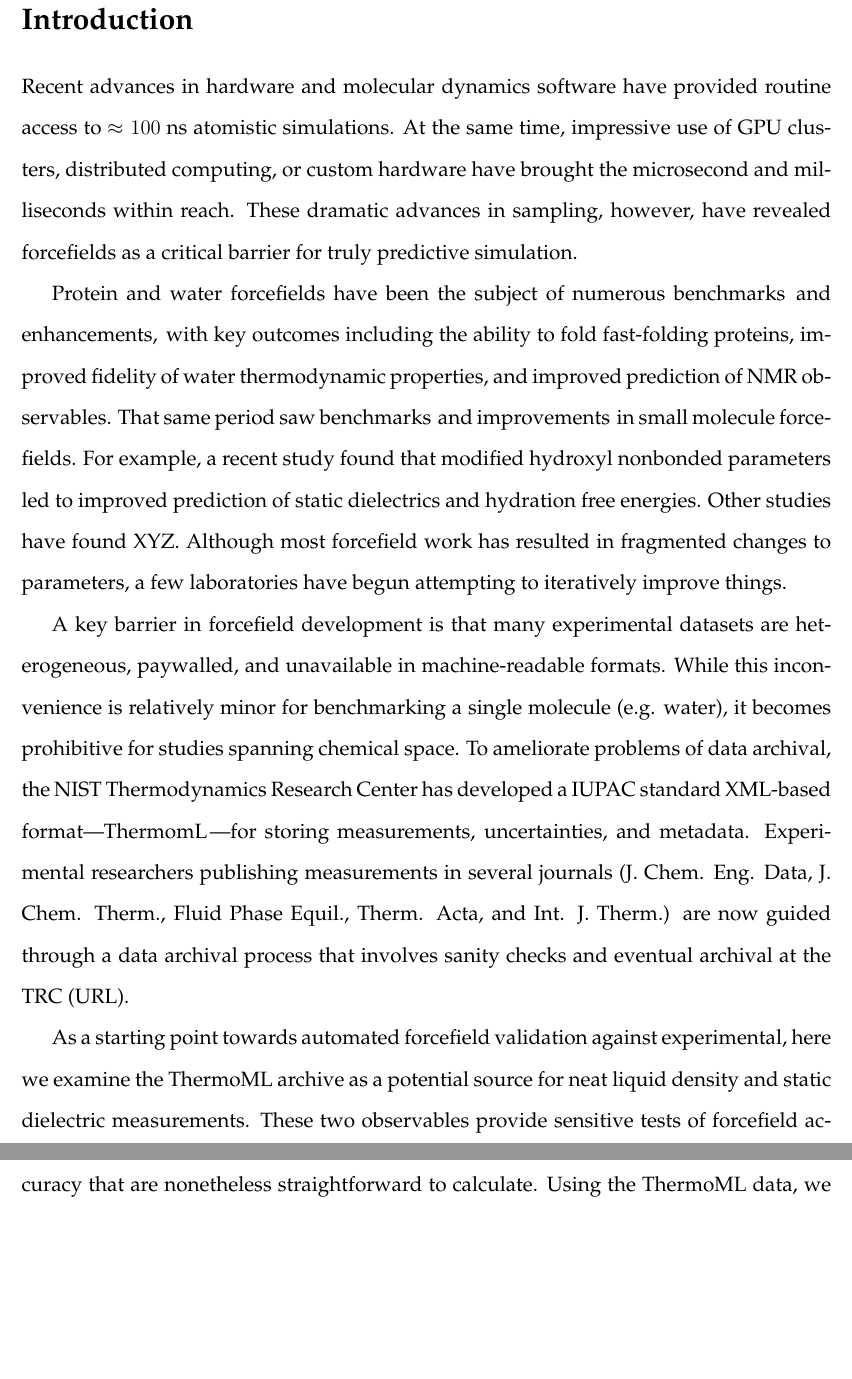
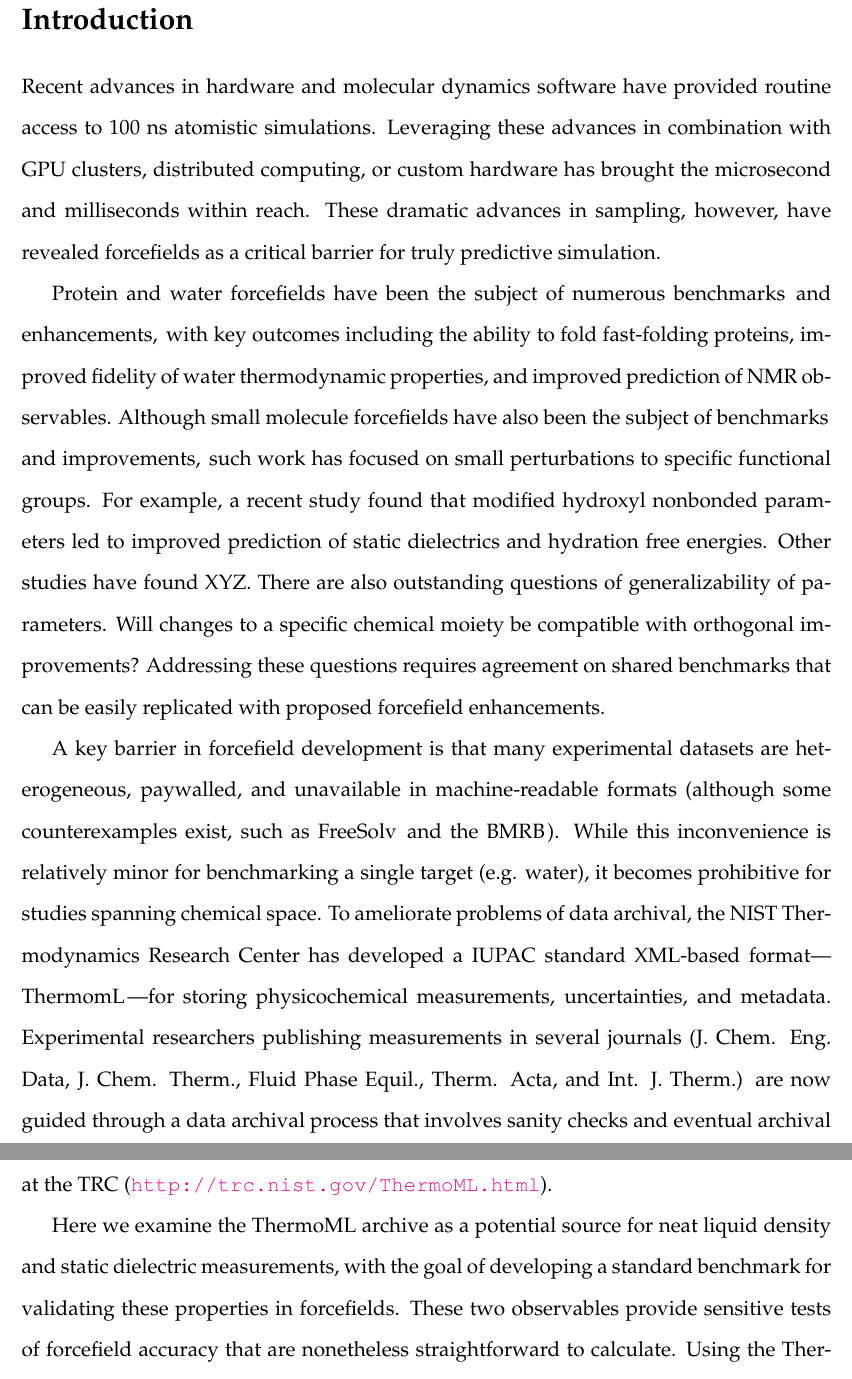
Before and after one commit to kkroenlein/LiquidBenchmark, a LaTeX paper (manuscript/benchmark.tex): two parts of pages 2 and 3 of 16, joined at a grey line, cut so that both start at the same text, the shorter picture padded with empty space. Compiled offline with pdfLaTeX.

Commit message:
More changes to intro

```diff
--- a/manuscript/benchmark.tex
+++ b/manuscript/benchmark.tex
@@ -94,13 +94,13 @@ Useful atomistic simulations require accurate depictions of solvent.  Simple exp
 
 \section{Introduction}
 
-Recent advances in hardware and molecular dynamics software have provided routine access to $\approx 100$ ns atomistic simulations.  At the same time, impressive use of GPU clusters, distributed computing, or custom hardware have brought the microsecond and milliseconds within reach.  These dramatic advances in sampling, however, have revealed forcefields as a critical barrier for truly predictive simulation.
+Recent advances in hardware and molecular dynamics software have provided routine access to 100 ns atomistic simulations. Leveraging these advances in combination with GPU clusters, distributed computing, or custom hardware has brought the microsecond and milliseconds within reach.  These dramatic advances in sampling, however, have revealed forcefields as a critical barrier for truly predictive simulation.
 
-Protein and water forcefields have been the subject of numerous benchmarks \cite{} and enhancements \cite{}, with key outcomes including the ability to fold fast-folding proteins, improved fidelity of water thermodynamic properties, and improved prediction of NMR observables.  That same period saw benchmarks \cite{} and improvements \cite{} in small molecule forcefields.  For example, a recent study found that modified hydroxyl nonbonded parameters led to improved prediction of static dielectrics and hydration free energies.  Other studies have found XYZ.  Although most forcefield work has resulted in fragmented changes to parameters, a few laboratories have begun attempting to iteratively improve things.
+Protein and water forcefields have been the subject of numerous benchmarks \cite{} and enhancements \cite{}, with key outcomes including the ability to fold fast-folding proteins, improved fidelity of water thermodynamic properties, and improved prediction of NMR observables.  Although small molecule forcefields have also been the subject of benchmarks \cite{} and improvements \cite{}, such work has focused on small perturbations to specific functional groups.  For example, a recent study found that modified hydroxyl nonbonded parameters led to improved prediction of static dielectrics and hydration free energies.  Other studies have found XYZ.  There are also outstanding questions of generalizability of parameters.  Will changes to a specific chemical moiety be compatible with orthogonal improvements?  Addressing these questions requires agreement on shared benchmarks that can be easily replicated with proposed forcefield enhancements.
 
-A key barrier in forcefield development is that many experimental datasets are heterogeneous, paywalled, and unavailable in machine-readable formats.  While this inconvenience is relatively minor for benchmarking a single molecule (e.g. water), it becomes prohibitive for studies spanning chemical space.  To ameliorate problems of data archival, the NIST Thermodynamics Research Center has developed a IUPAC standard XML-based format---ThermomL \cite{}---for storing measurements, uncertainties, and metadata.  Experimental researchers publishing measurements in several journals (J. Chem. Eng. Data, J. Chem. Therm., Fluid Phase Equil., Therm. Acta, and Int. J. Therm.) are now guided through a data archival process that involves sanity checks and eventual archival at the TRC (URL).
+A key barrier in forcefield development is that many experimental datasets are heterogeneous, paywalled, and unavailable in machine-readable formats (although some counterexamples exist, such as FreeSolv \cite{} and the BMRB \cite{}).  While this inconvenience is relatively minor for benchmarking a single target (e.g. water), it becomes prohibitive for studies spanning chemical space.  To ameliorate problems of data archival, the NIST Thermodynamics Research Center has developed a IUPAC standard XML-based format---ThermomL \cite{}---for storing physicochemical measurements, uncertainties, and metadata.  Experimental researchers publishing measurements in several journals (J. Chem. Eng. Data, J. Chem. Therm., Fluid Phase Equil., Therm. Acta, and Int. J. Therm.) are now guided through a data archival process that involves sanity checks and eventual archival at the TRC (\url{http://trc.nist.gov/ThermoML.html}).
 
-As a starting point towards automated forcefield validation against experimental, here we examine the ThermoML archive as a potential source for neat liquid density and static dielectric measurements.  These two observables provide sensitive tests of forcefield accuracy that are nonetheless straightforward to calculate.  Using the ThermoML data, we evaluate the AM1-BCC GAFF forcefield and identify systematic biases that might be improved upon.
+Here we examine the ThermoML archive as a potential source for neat liquid density and static dielectric measurements, with the goal of developing a standard benchmark for validating these properties in forcefields.  These two observables provide sensitive tests of forcefield accuracy that are nonetheless straightforward to calculate.  Using the ThermoML data, we evaluate the AM1-BCC GAFF forcefield and identify systematic biases that might be improved upon.
 
 \section{Results}
 
```
Also changed, not shown: manuscript/benchmark.pdf.
